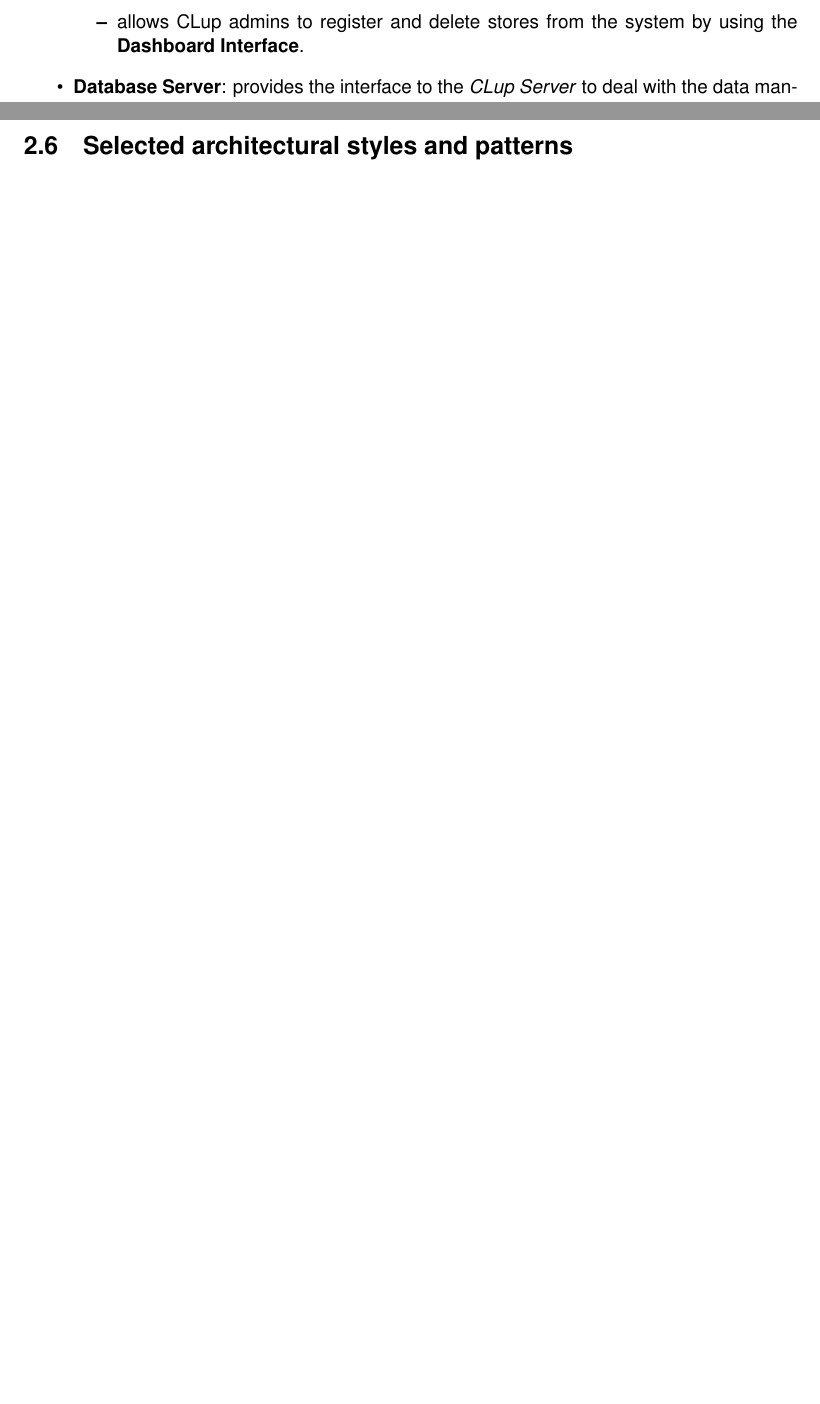
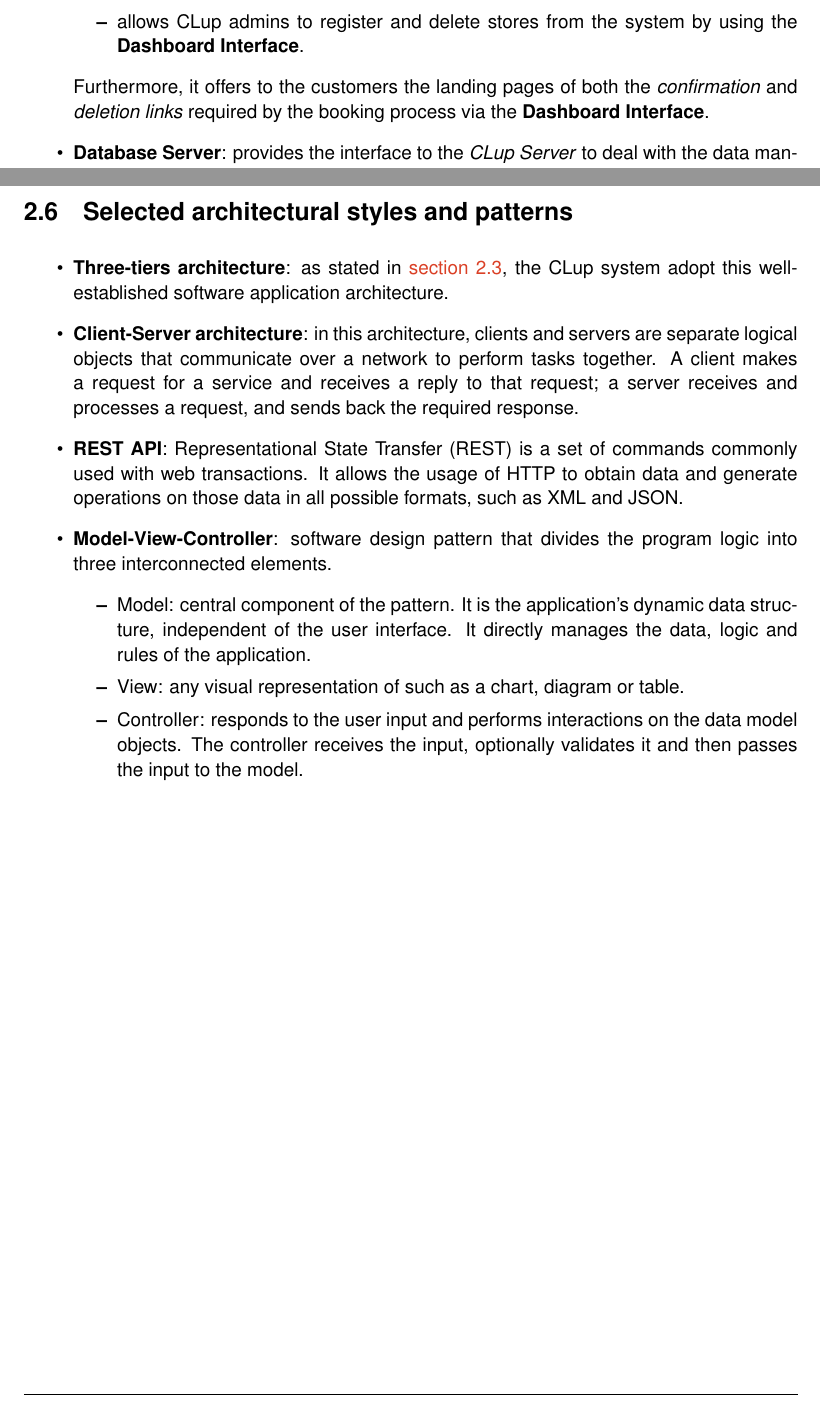
Before and after one commit to snegrini/CLup-SE2-Project-2021, a LaTeX book (DD/DD.tex, which reads DD/chapters/2_architectural_design.tex): two parts of pages 11 and 27 of 43, joined at a grey line, cut so that both start at the same text, the shorter picture padded with empty space. Compiled offline with pdfLaTeX.

Commit message:
Add architectural styles and patterns

```diff
--- a/DD/chapters/2_architectural_design.tex
+++ b/DD/chapters/2_architectural_design.tex
@@ -55,6 +55,7 @@ The components in \clupautoref{fig:cmp_high_level} are:
 		\item allows the store managers to access the dashboard functions of \textit{CLup} by using the \textbf{Dashboard Interface};
 		\item allows CLup admins to register and delete stores from the system by using the \textbf{Dashboard Interface}.
 	\end{itemize}
+	Furthermore, it offers to the customers the landing pages of both the \textit{confirmation} and \textit{deletion links} required by the booking process via the \textbf{Dashboard Interface}.
 
 	\item \textbf{Database Server}:	provides the interface to the \textit{CLup Server} to deal with the data management process.
 
@@ -422,6 +424,21 @@ This section lists all the methods that each component interface provides to the
 
 \section{Selected architectural styles and patterns}
 
+\begin{itemize}
+	\item \textbf{Three-tiers architecture}: as stated in \clupautoref{sec:deployment_view}, the CLup system adopt this well-established software application architecture.
+
+	\item \textbf{Client-Server architecture}: in this architecture, clients and servers are separate logical objects that communicate over a network to perform tasks together. A client makes a request for a service and receives a reply to that request; a server receives and processes a request, and sends back the required response.
+
+	\item \textbf{REST API}: Representational State Transfer (REST) is a set of commands commonly used with web transactions. It allows the usage of HTTP to obtain data and generate operations on those data in all possible formats, such as XML and JSON.
+
+	\item \textbf{Model-View-Controller}: software design pattern that divides the program logic into three interconnected elements.
+	\begin{itemize}
+		\item Model: central component of the pattern. It is the application's dynamic data structure, independent of the user interface. It directly manages the data, logic and rules of the application.
+		\item View: any visual representation of  such as a chart, diagram or table.
+		\item Controller: responds to the user input and performs interactions on the data model objects. The controller receives the input, optionally validates it and then passes the input to the model.
+	\end{itemize}
+\end{itemize}
+
 \clearpage
 
 \section{Other design decisions}
```
Also changed, not shown: DD/chapters/2_architectural_design.tex (5 more changed lines).
